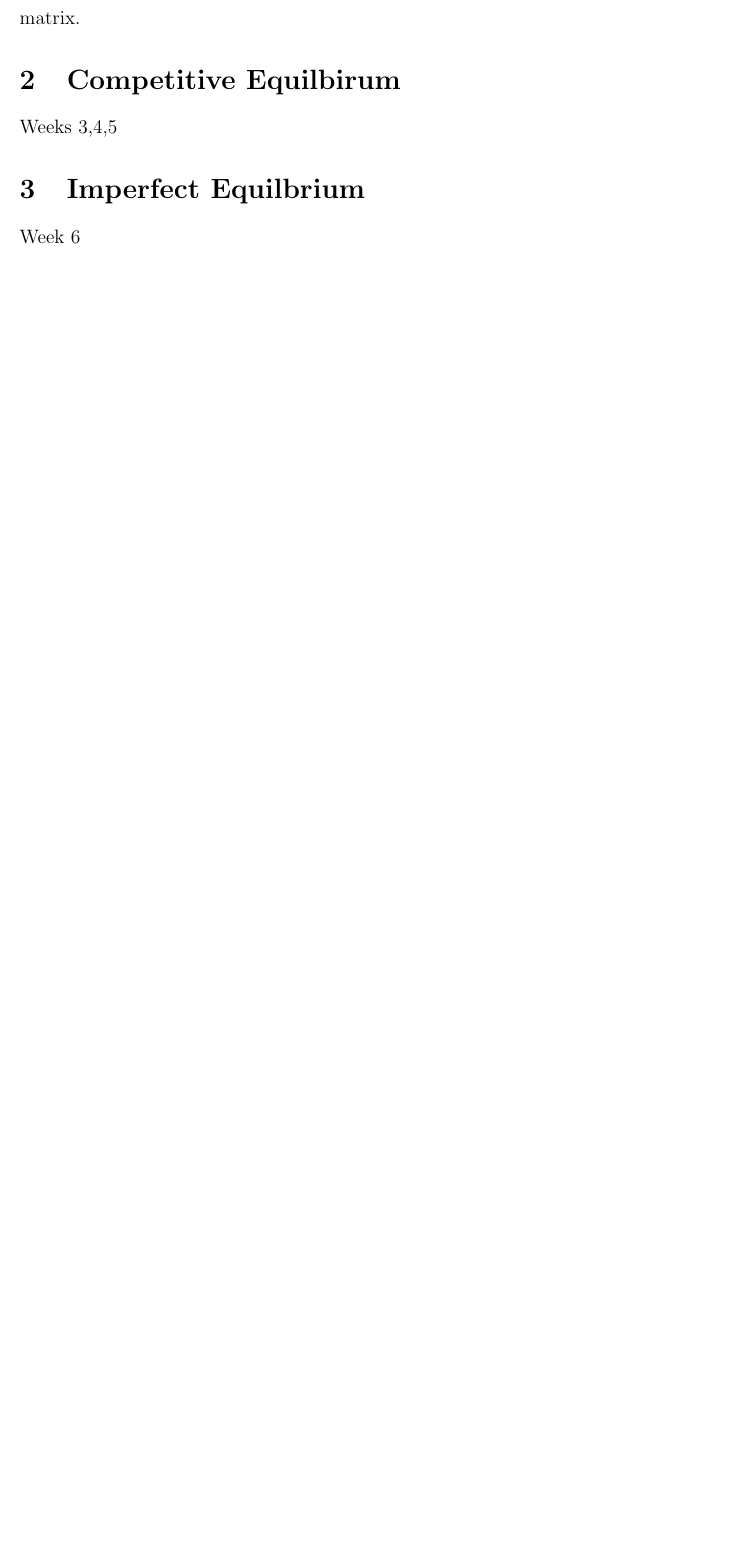
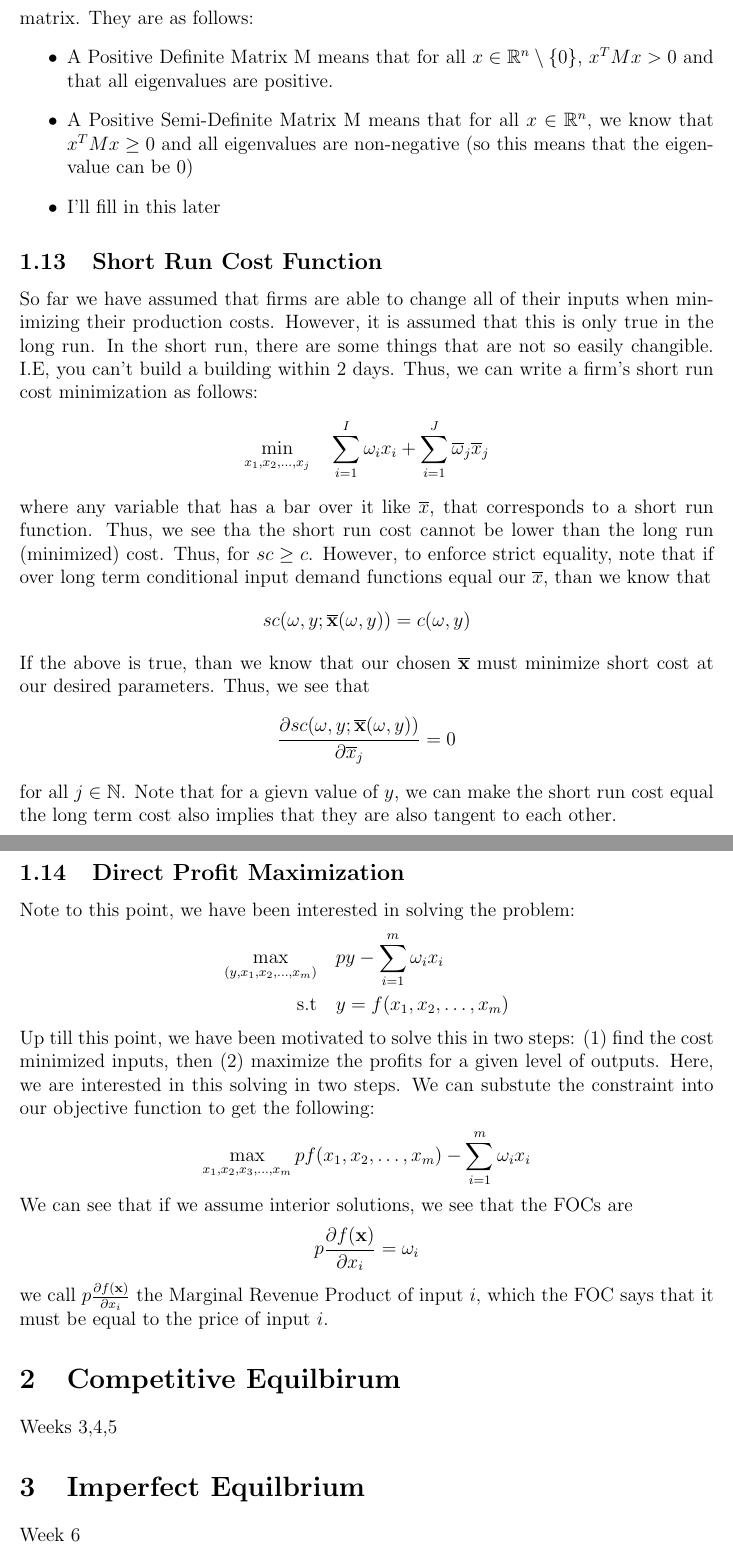
Before and after one commit to anthonykyoon/notes-latex, a LaTeX document (Econ20110Notes.tex): part of page 9 of 9 before the commit and two parts of pages 9 and 10 of 10 after it, the two joined at a grey line, cut at the place of the change, the shorter picture padded with empty space. Compiled offline with pdfLaTeX.

Commit message:
added notes

```diff
--- a/Econ20110Notes.tex
+++ b/Econ20110Notes.tex
@@ -15,7 +15,7 @@
 
 \newcommand{\st}{\text{s.t}}
 \newcommand{\R}{\mathbb{R}}
-
+\newcommand{\N}{\mathbb{N}}
 
 \title{Econ 20110 Notes}
 \author{Anthony Yoon}
@@ -180,7 +180,41 @@ Now we have the substitution matrix, which is the Hessian matrix of $c(\omega, y
 \]
 And from a proof that I frankly will not be doing, we know that $\sigma^*$ is symmetric and negative semidefinite, which means that all $\frac{\partial x_i(\omega, p)}{\partial \omega_i} \leq 0$
 \subsection{Hessian Matrix Breakdown}
-Intuitvely, the Hessian Matrix refers to the local curvature around a certain point. We have varying types of curavture, which are characterized by differing forms of a matrix.
+Intuitvely, the Hessian Matrix refers to the local curvature around a certain point. We have varying types of curavture, which are characterized by differing forms of a matrix. They are as follows:
+\begin{itemize}
+    \item A Positive Definite Matrix M means that for all $x \in \R^n \setminus \{0\}$, $x^T M x >0$ and that all eigenvalues are positive.
+    \item A Positive Semi-Definite Matrix M means that for all $x \in \R^n$, we know that $x^T M x \geq 0$ and all eigenvalues are non-negative (so this means that the eigenvalue can be 0)
+    \item I'll fill in this later
+\end{itemize}
+\subsection{Short Run Cost Function}
+So far we have assumed that firms are able to change all of their inputs when minimizing their production costs. However, it is assumed that this is only true in the long run. In the short run, there are some things that are not so easily changible. I.E, you can't build a building within 2 days. Thus, we can write a firm's short run cost minimization as follows:
+\begin{align*}
+    \min_{x_1, x_2, \dots, x_j} & \quad \sum_{i = 1}^{I} \omega_i x_i + \sum_{i = 1}^{J} \overline{\omega}_j \overline{x}_j
+\end{align*}
+where any variable that has a bar over it like $\overline{x}$, that corresponds to a short run function. Thus, we see tha the short run cost cannot be lower than the long run (minimized) cost. Thus, for $sc \geq c$. However, to enforce strict equality, note that if over long term conditional input demand functions equal our $\overline{x}$, than we know that
+\[
+sc(\mathbf{\omega}, y ; \mathbf{\overline{x}}(\mathbf{\omega}, y)) = c(\mathbf{\omega}, y)
+\]
+If the above is true, than we know that our chosen $\mathbf{\overline{x}}$ must minimize short cost at our desired parameters. Thus, we see that
+\[
+\frac{\partial sc(\omega, y ; \mathbf{\overline{x}}(\mathbf{\omega}, y))}{\partial \overline{x}_j} = 0
+\]
+for all $j \in \N$. Note that for a gievn value of $y$, we can make the short run cost equal the long term cost also implies that they are also tangent to each other.
+\subsection{Direct Profit Maximization}
+Note to this point, we have been interested in solving the problem:
+\begin{align*}
+    \max_{(y, x_1, x_2, \dots, x_m)} & \quad py - \sum_{i=1}^{m} \omega_i x_i\\
+    \st & \quad y = f(x_1, x_2, \dots, x_m)
+\end{align*}
+Up till this point, we have been motivated to solve this in two steps: (1) find the cost minimized inputs, then (2) maximize the profits for a given level of outputs. Here, we are interested in this solving in two steps. We can substute the constraint into our objective function to get the following:
+\[
+\max_{x_1, x_2, x_3, \dots, x_m} pf(x_1, x_2, \dots, x_m) - \sum_{i = 1}^m \omega_i x_i
+\]
+We can see that if we assume interior solutions, we see that the FOCs are
+\[
+p \frac{\partial f(\mathbf{x})}{\partial x_i} = \omega_i
+\]
+we call $p \frac{\partial f(\mathbf{x})}{\partial x_i}$ the Marginal Revenue Product of input $i$, which the FOC says that it must be equal to the price of input $i$.
 \section{Competitive Equilbirum}
 Weeks 3,4,5
 \section{Imperfect Equilbrium}
```
Also changed, not shown: Econ20110Notes.pdf.
